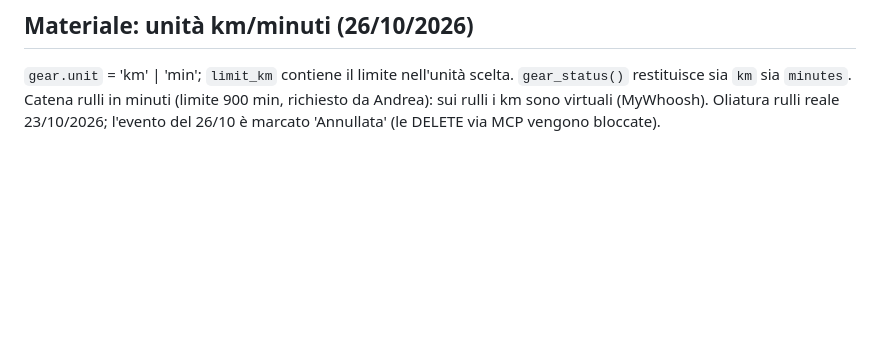
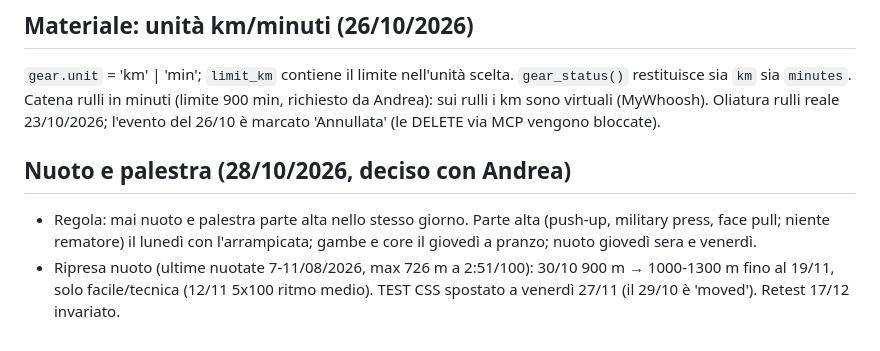
Before and after one commit to andreabarnabe3-droid/sisu-dashboard, a Markdown page: CLAUDE.md, the part around the change. Rendered like a GitHub page; blank space fills up the shorter version.

Commit message:
CLAUDE.md: ripresa nuoto e divisione palestra
Co-Authored-By: Claude Opus 5.5 <noreply@anthropic.com>
Claude-Session: https://claude.ai/code/session_01Hp9bMkgZpGocvDVM71Mhh2

```diff
--- a/CLAUDE.md
+++ b/CLAUDE.md
@@ -60,3 +60,7 @@ Il piano in `planned_sessions` e gli eventi intervals sono stati modificati dire
 ## Materiale: unità km/minuti (26/10/2026)
 `gear.unit` = 'km' | 'min'; `limit_km` contiene il limite nell'unità scelta. `gear_status()` restituisce sia `km` sia `minutes`.
 Catena rulli in minuti (limite 900 min, richiesto da Andrea): sui rulli i km sono virtuali (MyWhoosh). Oliatura rulli reale 23/10/2026; l'evento del 26/10 è marcato 'Annullata' (le DELETE via MCP vengono bloccate).
+
+## Nuoto e palestra (28/10/2026, deciso con Andrea)
+- Regola: mai nuoto e palestra parte alta nello stesso giorno. Parte alta (push-up, military press, face pull; niente rematore) il lunedì con l'arrampicata; gambe e core il giovedì a pranzo; nuoto giovedì sera e venerdì.
+- Ripresa nuoto (ultime nuotate 7-11/08/2026, max 726 m a 2:51/100): 30/10 900 m → 1000-1300 m fino al 19/11, solo facile/tecnica (12/11 5x100 ritmo medio). TEST CSS spostato a venerdì 27/11 (il 29/10 è 'moved'). Retest 17/12 invariato.
```
